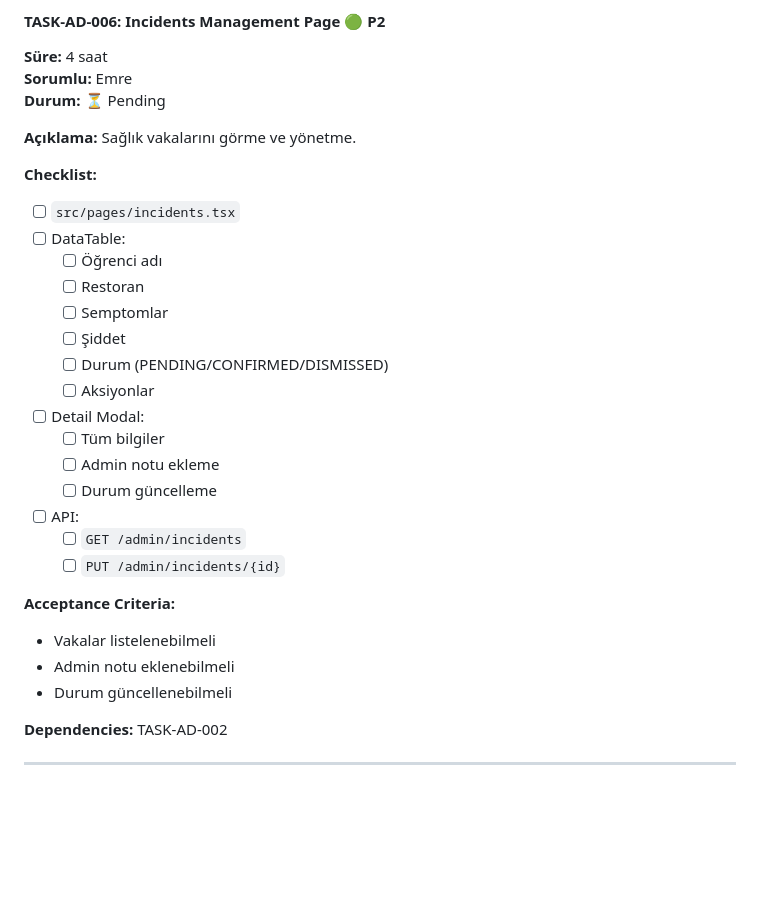
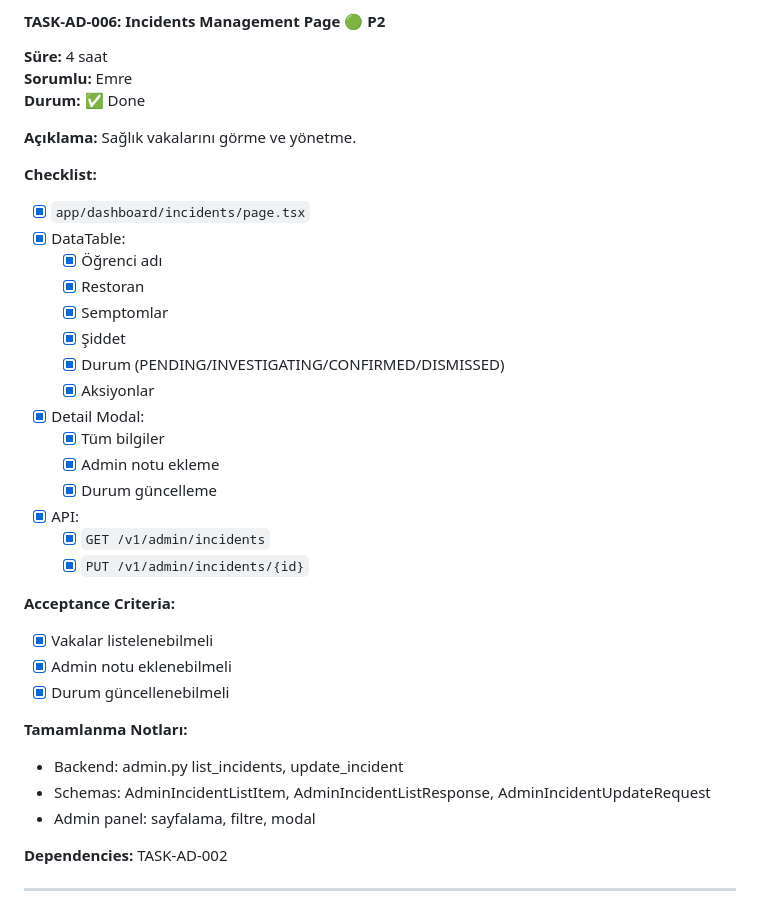
Before and after one commit to mehmetemrekayacan/GidaNobeti, a Markdown page: Proje/docs/TASKS.md, the part around the change. Drawn GitHub-style; blank space fills up the shorter version.

```diff
--- a/Proje/docs/TASKS.md
+++ b/Proje/docs/TASKS.md
@@ -1455,32 +1455,37 @@ Tüm siparişleri görme ve arama.
 #### TASK-AD-006: Incidents Management Page 🟢 P2
 **Süre:** 4 saat
 **Sorumlu:** Emre
-**Durum:** ⏳ Pending
+**Durum:** ✅ Done
 
 **Açıklama:**
 Sağlık vakalarını görme ve yönetme.
 
 **Checklist:**
-- [ ] `src/pages/incidents.tsx`
-- [ ] DataTable:
-  - [ ] Öğrenci adı
-  - [ ] Restoran
-  - [ ] Semptomlar
-  - [ ] Şiddet
-  - [ ] Durum (PENDING/CONFIRMED/DISMISSED)
-  - [ ] Aksiyonlar
-- [ ] Detail Modal:
-  - [ ] Tüm bilgiler
-  - [ ] Admin notu ekleme
-  - [ ] Durum güncelleme
-- [ ] API:
-  - [ ] `GET /admin/incidents`
-  - [ ] `PUT /admin/incidents/{id}`
-
-**Acceptance Criteria:**
-- Vakalar listelenebilmeli
-- Admin notu eklenebilmeli
-- Durum güncellenebilmeli
+- [x] `app/dashboard/incidents/page.tsx`
+- [x] DataTable:
+  - [x] Öğrenci adı
+  - [x] Restoran
+  - [x] Semptomlar
+  - [x] Şiddet
+  - [x] Durum (PENDING/INVESTIGATING/CONFIRMED/DISMISSED)
+  - [x] Aksiyonlar
+- [x] Detail Modal:
+  - [x] Tüm bilgiler
+  - [x] Admin notu ekleme
+  - [x] Durum güncelleme
+- [x] API:
+  - [x] `GET /v1/admin/incidents`
+  - [x] `PUT /v1/admin/incidents/{id}`
+
+**Acceptance Criteria:**
+- [x] Vakalar listelenebilmeli
+- [x] Admin notu eklenebilmeli
+- [x] Durum güncellenebilmeli
+
+**Tamamlanma Notları:**
+- Backend: admin.py list_incidents, update_incident
+- Schemas: AdminIncidentListItem, AdminIncidentListResponse, AdminIncidentUpdateRequest
+- Admin panel: sayfalama, filtre, modal
 
 **Dependencies:** TASK-AD-002
 
```
